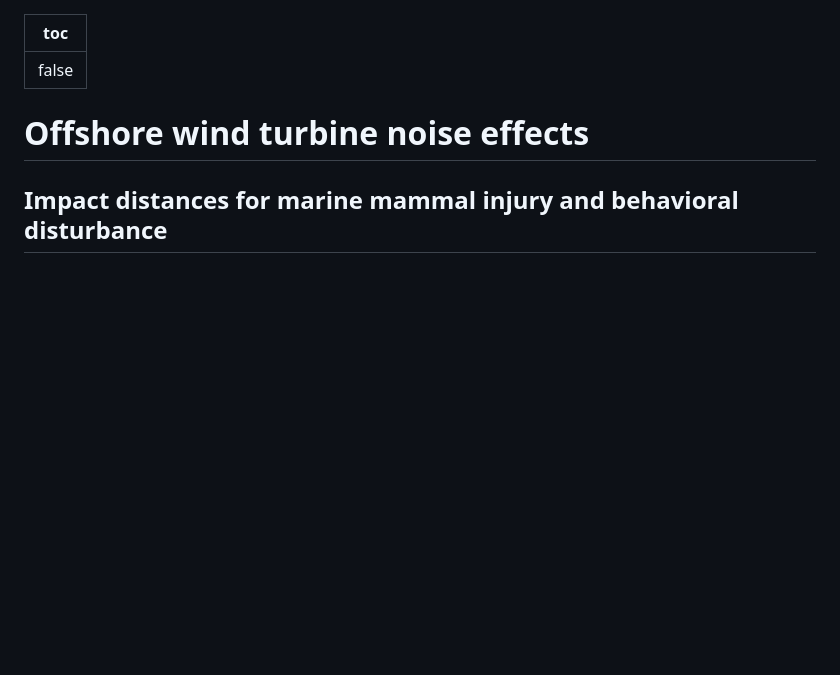
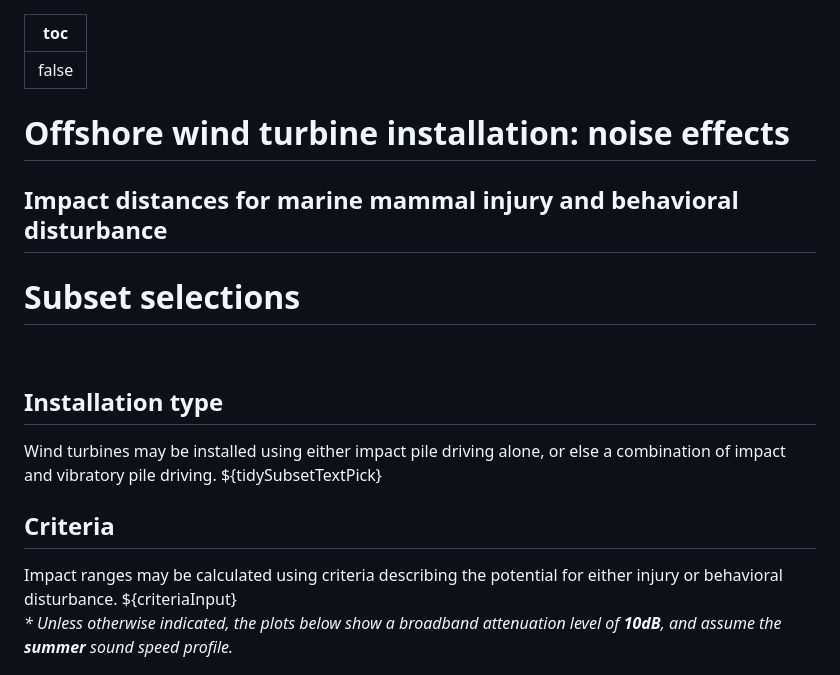
Before and after one commit to Waveform-Analytics/wf-distances, a Markdown page: docs/index.md, the part around the change printed below. GitHub-like rendering; blank space fills up the shorter version.

```diff
--- a/docs/index.md
+++ b/docs/index.md
@@ -45,7 +45,27 @@ toc: false
 </style>
 
 <div class="hero">
-  <h1>Offshore wind turbine noise effects</h1>
+  <h1>Offshore wind turbine installation: noise effects</h1>
   <h2>Impact distances for marine mammal injury and behavioral disturbance</h2>
 </div>
 
+
+<div class="grid grid-cols-1">
+
+<div class="card">
+  <h1>Subset selections</h1>
+
+  <br>
+  <h2>Installation type</h2>
+  Wind turbines may be installed using either impact pile driving alone, or else a combination of impact and vibratory pile driving.
+  ${tidySubsetTextPick}
+
+
+  <br>
+  <h2>Criteria</h2>
+  Impact ranges may be calculated using criteria describing the potential for either injury or behavioral disturbance.
+  ${criteriaInput}
+
+  <br>
+  <i>* Unless otherwise indicated, the plots below show a broadband attenuation level of <b>10dB</b>, and assume the <b>summer</b> sound speed profile.</i>
+
```
Also changed, not shown: other parts of docs/index.md (+121 -77 lines).
